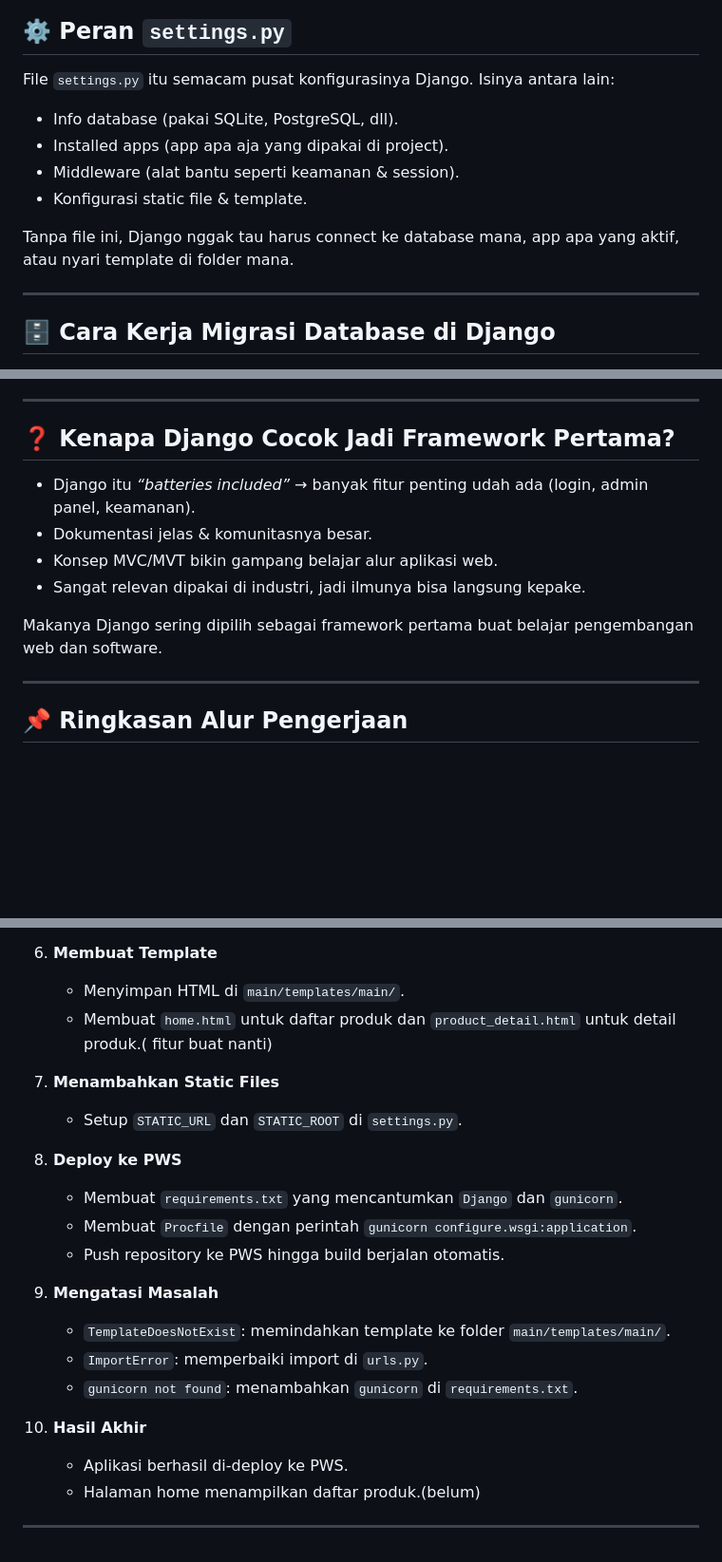
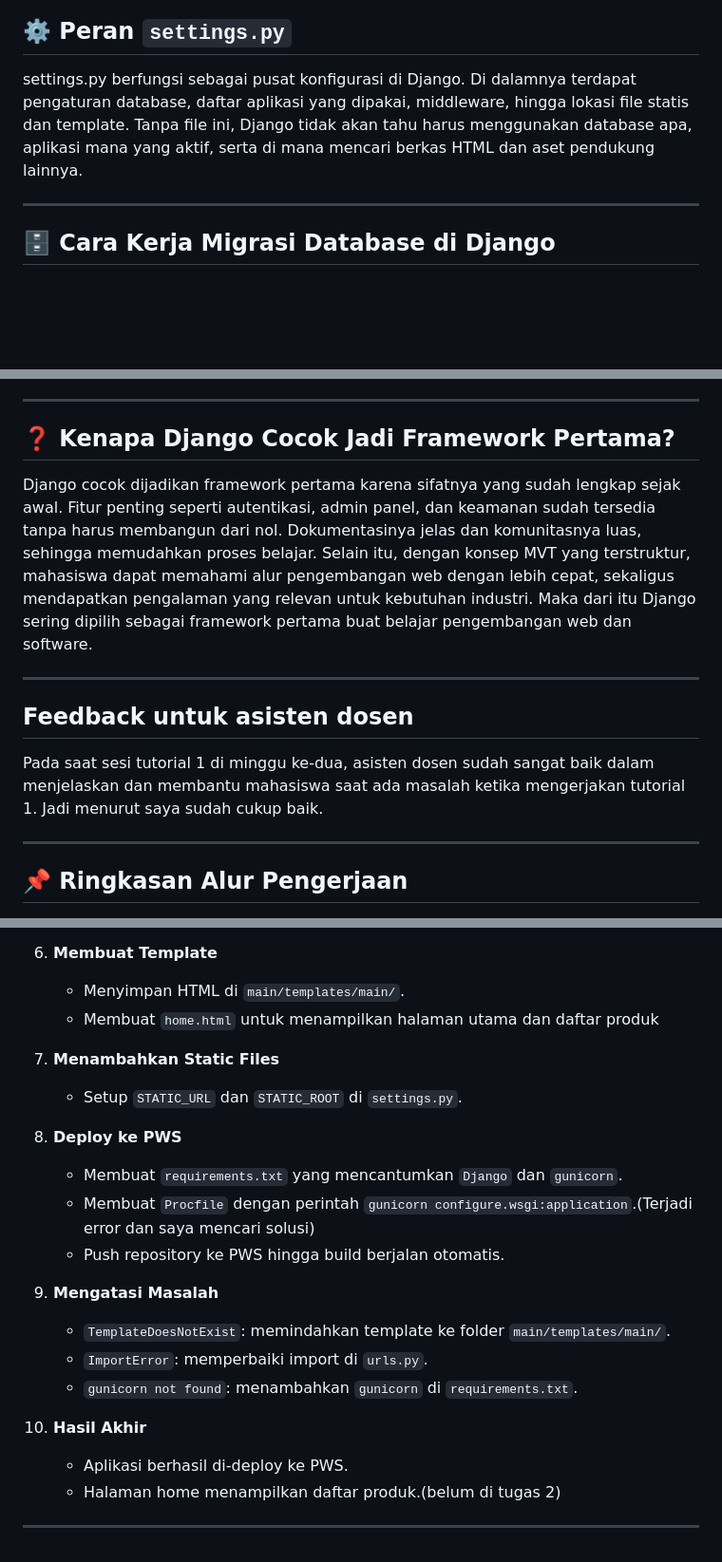
Before and after one commit to SirinAX/Ao-Eleven, a Markdown page: README.md, 3 parts joined by grey strips. Shown at 95% size. Rendered like a GitHub page; blank space fills up the shorter version.

Commit message:
Update README FINAL (myb)

```diff
--- a/README.md
+++ b/README.md
@@ -67,16 +67,7 @@ Kalau mau jalanin project ini di komputer sendiri, ikuti langkah-langkah ini:
 
 
 ## ⚙️ Peran `settings.py`
-
-File `settings.py` itu semacam pusat konfigurasinya Django.
-Isinya antara lain:
-
-* Info database (pakai SQLite, PostgreSQL, dll).
-* Installed apps (app apa aja yang dipakai di project).
-* Middleware (alat bantu seperti keamanan & session).
-* Konfigurasi static file & template.
-
-Tanpa file ini, Django nggak tau harus connect ke database mana, app apa yang aktif, atau nyari template di folder mana.
+settings.py berfungsi sebagai pusat konfigurasi di Django. Di dalamnya terdapat pengaturan database, daftar aplikasi yang dipakai, middleware, hingga lokasi file statis dan template. Tanpa file ini, Django tidak akan tahu harus menggunakan database apa, aplikasi mana yang aktif, serta di mana mencari berkas HTML dan aset pendukung lainnya.
 
 ---
 
@@ -103,13 +94,12 @@ Migrasi ini bikin database tetap sinkron sama kode yang ada.
 ---
 
 ## ❓ Kenapa Django Cocok Jadi Framework Pertama?
+Django cocok dijadikan framework pertama karena sifatnya yang sudah lengkap sejak awal. Fitur penting seperti autentikasi, admin panel, dan keamanan sudah tersedia tanpa harus membangun dari nol. Dokumentasinya jelas dan komunitasnya luas, sehingga memudahkan proses belajar. Selain itu, dengan konsep MVT yang terstruktur, mahasiswa dapat memahami alur pengembangan web dengan lebih cepat, sekaligus mendapatkan pengalaman yang relevan untuk kebutuhan industri.
+Maka dari itu Django sering dipilih sebagai framework pertama buat belajar pengembangan web dan software.
 
-* Django itu *“batteries included”* → banyak fitur penting udah ada (login, admin panel, keamanan).
-* Dokumentasi jelas & komunitasnya besar.
-* Konsep MVC/MVT bikin gampang belajar alur aplikasi web.
-* Sangat relevan dipakai di industri, jadi ilmunya bisa langsung kepake.
-
-Makanya Django sering dipilih sebagai framework pertama buat belajar pengembangan web dan software.
+---
+## Feedback untuk asisten dosen
+Pada saat sesi tutorial 1 di minggu ke-dua, asisten dosen sudah sangat baik dalam menjelaskan dan membantu mahasiswa saat ada masalah ketika mengerjakan tutorial 1. Jadi menurut saya sudah cukup baik.
 
 ---
 ## 📌 Ringkasan Alur Pengerjaan
@@ -134,14 +124,14 @@ Makanya Django sering dipilih sebagai framework pertama buat belajar pengembanga
 
 6. **Membuat Template**
    - Menyimpan HTML di `main/templates/main/`.
-   - Membuat `home.html` untuk daftar produk dan `product_detail.html` untuk detail produk.( fitur buat nanti)
+   - Membuat `home.html` untuk menampilkan halaman utama dan daftar produk
 
 7. **Menambahkan Static Files**
    - Setup `STATIC_URL` dan `STATIC_ROOT` di `settings.py`.
 
 8. **Deploy ke PWS**
    - Membuat `requirements.txt` yang mencantumkan `Django` dan `gunicorn`.
-   - Membuat `Procfile` dengan perintah `gunicorn configure.wsgi:application`.
+   - Membuat `Procfile` dengan perintah `gunicorn configure.wsgi:application`.(Terjadi error dan saya mencari solusi)
    - Push repository ke PWS hingga build berjalan otomatis.
 
 9. **Mengatasi Masalah**
@@ -151,6 +141,6 @@ Makanya Django sering dipilih sebagai framework pertama buat belajar pengembanga
 
 10. **Hasil Akhir**
     - Aplikasi berhasil di-deploy ke PWS.
-    - Halaman home menampilkan daftar produk.(belum)
+    - Halaman home menampilkan daftar produk.(belum di tugas 2)
 
 ---
```
